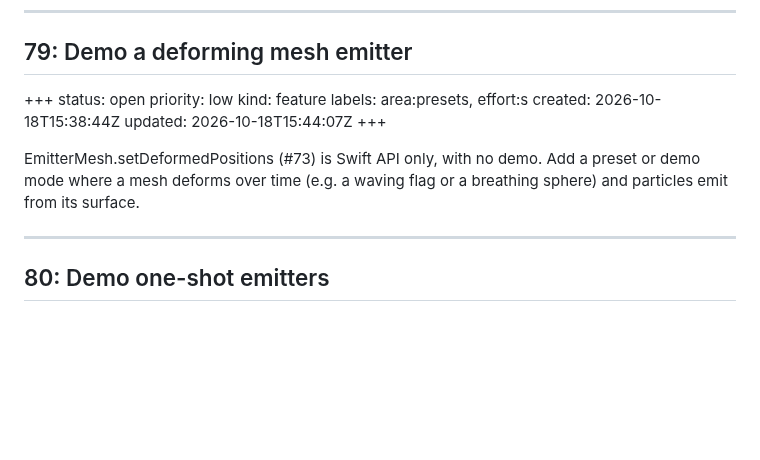
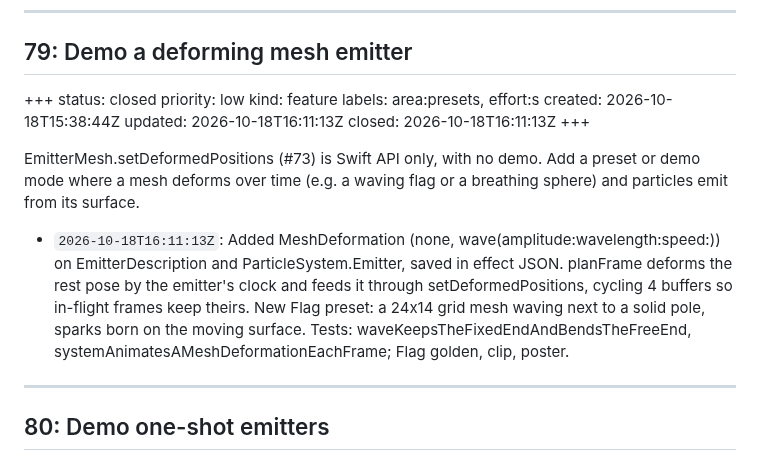
Before and after one commit to schwa/MetalSprocketsParticles, a Markdown page: ISSUES.md, the part around the change. Rendered like a GitHub page; blank space fills up the shorter version.

```diff
--- a/ISSUES.md
+++ b/ISSUES.md
@@ -1559,15 +1559,18 @@ Collider angular velocity and pivot (#72) are only shown in a golden test. Prese
 ## 79: Demo a deforming mesh emitter
 
 +++
-status: open
+status: closed
 priority: low
 kind: feature
 labels: area:presets, effort:s
 created: 2026-10-18T15:38:44Z
-updated: 2026-10-18T15:44:07Z
+updated: 2026-10-18T16:11:13Z
+closed: 2026-10-18T16:11:13Z
 +++
 
 EmitterMesh.setDeformedPositions (#73) is Swift API only, with no demo. Add a preset or demo mode where a mesh deforms over time (e.g. a waving flag or a breathing sphere) and particles emit from its surface.
+
+- `2026-10-18T16:11:13Z`: Added MeshDeformation (none, wave(amplitude:wavelength:speed:)) on EmitterDescription and ParticleSystem.Emitter, saved in effect JSON. planFrame deforms the rest pose by the emitter's clock and feeds it through setDeformedPositions, cycling 4 buffers so in-flight frames keep theirs. New Flag preset: a 24x14 grid mesh waving next to a solid pole, sparks born on the moving surface. Tests: waveKeepsTheFixedEndAndBendsTheFreeEnd, systemAnimatesAMeshDeformationEachFrame; Flag golden, clip, poster.
 
 ---
 
```
Also changed, not shown: Documentation/Demos/README.md (+7 -0 lines), README.md (+1 -1 lines), Documentation/Demos/posters/flag.jpg (added), 11 other files.
